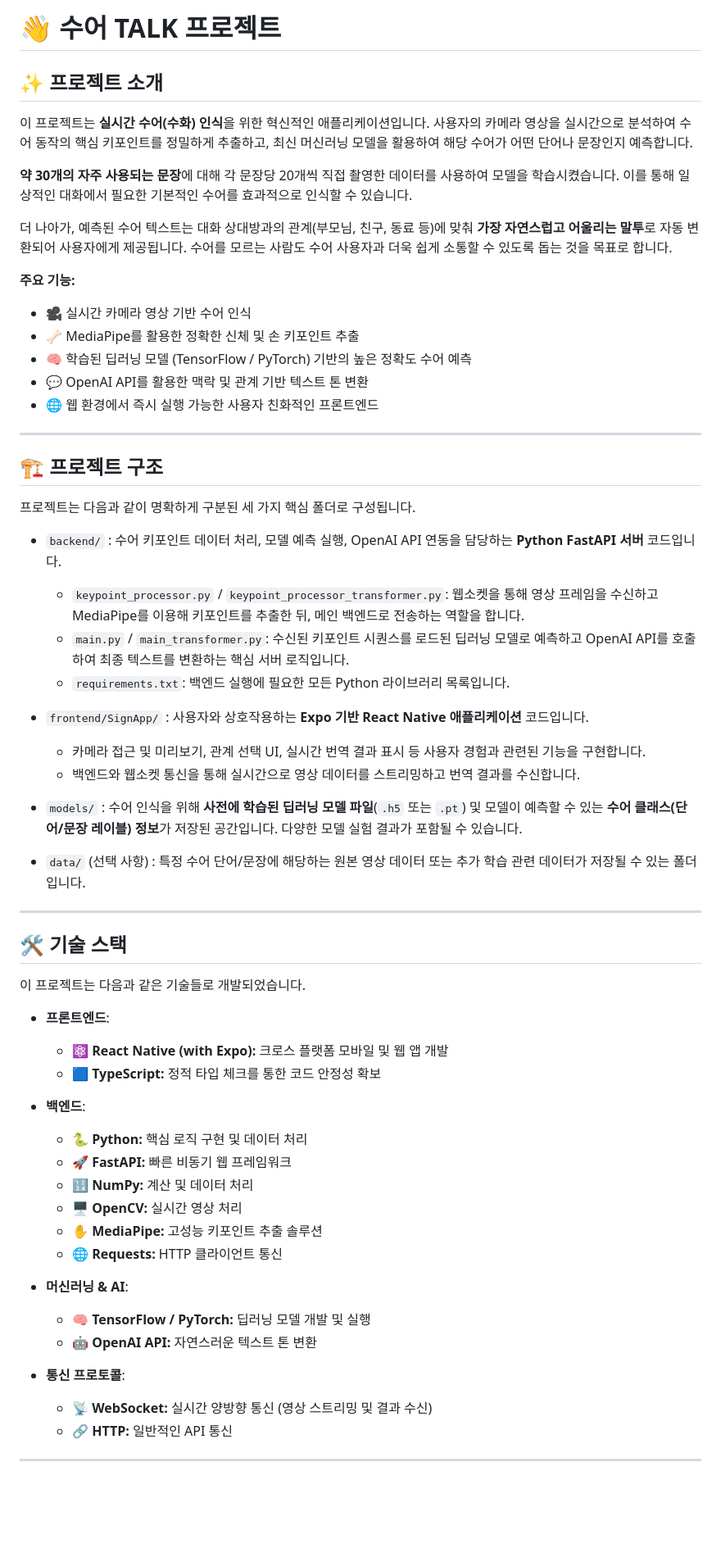
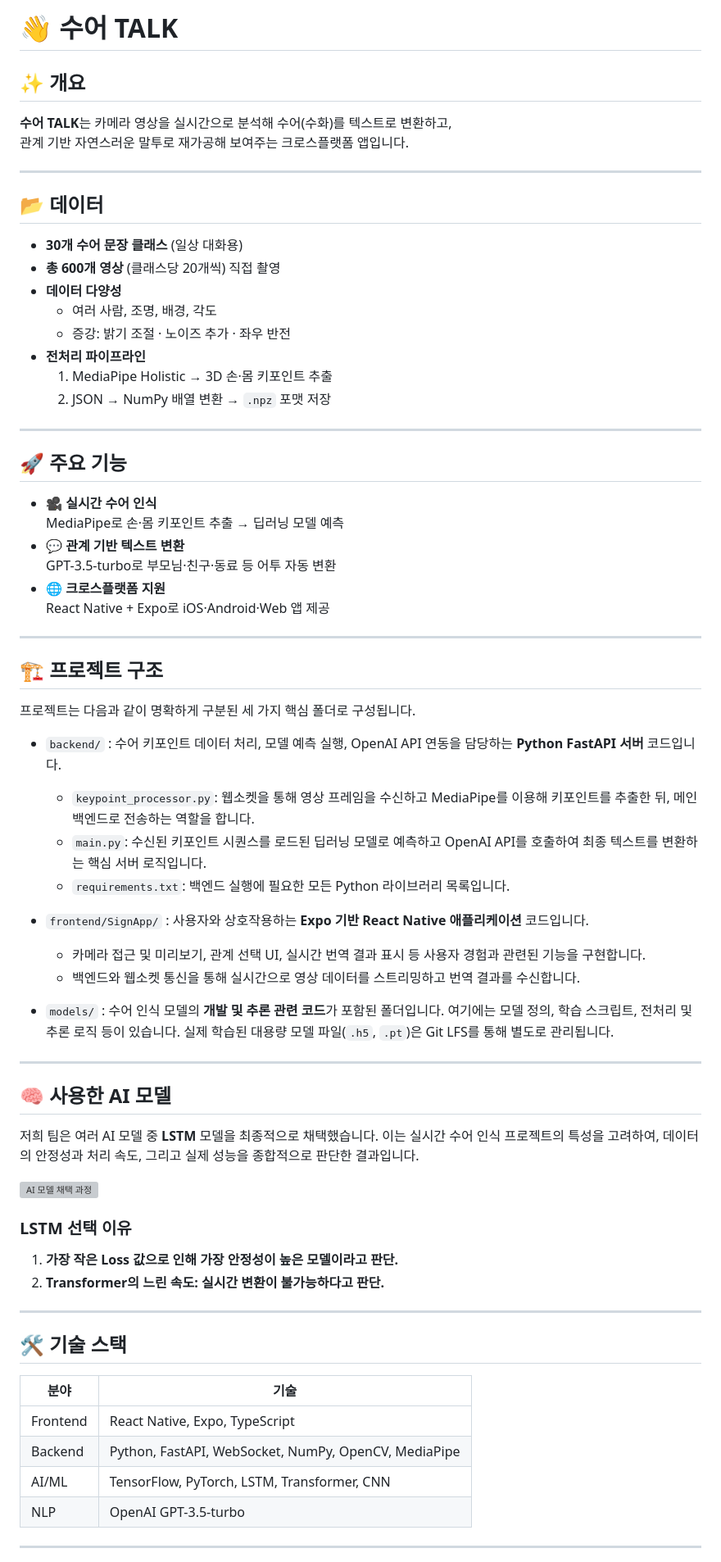
Before and after one commit to zangzoo/AIProject, a Markdown page: README.md, the part around one of its changes. Shown at 82% size. Rendered like a GitHub page; blank space fills up the shorter version; grey boxes are pictures that could not be loaded.

Commit message:
📝 Update Readme.md

```diff
--- a/README.md
+++ b/README.md
@@ -1,20 +1,30 @@
-# 👋 수어 TALK 프로젝트
+# 👋 수어 TALK
 
-## ✨ 프로젝트 소개
+## ✨ 개요
+**수어 TALK**는 카메라 영상을 실시간으로 분석해 수어(수화)를 텍스트로 변환하고,
+관계 기반 자연스러운 말투로 재가공해 보여주는 크로스플랫폼 앱입니다.
 
-이 프로젝트는 **실시간 수어(수화) 인식**을 위한 혁신적인 애플리케이션입니다. 사용자의 카메라 영상을 실시간으로 분석하여 수어 동작의 핵심 키포인트를 정밀하게 추출하고, 최신 머신러닝 모델을 활용하여 해당 수어가 어떤 단어나 문장인지 예측합니다.
+---
 
-**약 30개의 자주 사용되는 문장**에 대해 각 문장당 20개씩 직접 촬영한 데이터를 사용하여 모델을 학습시켰습니다. 이를 통해 일상적인 대화에서 필요한 기본적인 수어를 효과적으로 인식할 수 있습니다.
+## 📂 데이터
+- **30개 수어 문장 클래스** (일상 대화용)
+- **총 600개 영상** (클래스당 20개씩) 직접 촬영
+- **데이터 다양성**
+  - 여러 사람, 조명, 배경, 각도
+  - 증강: 밝기 조절 · 노이즈 추가 · 좌우 반전
+- **전처리 파이프라인**
+  1. MediaPipe Holistic → 3D 손·몸 키포인트 추출
+  2. JSON → NumPy 배열 변환 → `.npz` 포맷 저장
 
-더 나아가, 예측된 수어 텍스트는 대화 상대방과의 관계(부모님, 친구, 동료 등)에 맞춰 **가장 자연스럽고 어울리는 말투**로 자동 변환되어 사용자에게 제공됩니다. 수어를 모르는 사람도 수어 사용자과 더욱 쉽게 소통할 수 있도록 돕는 것을 목표로 합니다.
+---
 
-**주요 기능:**
-
--   🎥 실시간 카메라 영상 기반 수어 인식
--   🦴 MediaPipe를 활용한 정확한 신체 및 손 키포인트 추출
--   🧠 학습된 딥러닝 모델 (TensorFlow / PyTorch) 기반의 높은 정확도 수어 예측
--   💬 OpenAI API를 활용한 맥락 및 관계 기반 텍스트 톤 변환
--   🌐 웹 환경에서 즉시 실행 가능한 사용자 친화적인 프론트엔드
+## 🚀 주요 기능
+- 🎥 **실시간 수어 인식**
+  MediaPipe로 손·몸 키포인트 추출 → 딥러닝 모델 예측
+- 💬 **관계 기반 텍스트 변환**
+  GPT-3.5-turbo로 부모님·친구·동료 등 어투 자동 변환
+- 🌐 **크로스플랫폼 지원**
+  React Native + Expo로 iOS·Android·Web 앱 제공
 
 ---
 
@@ -24,8 +34,8 @@
 
 -   `backend/`
     : 수어 키포인트 데이터 처리, 모델 예측 실행, OpenAI API 연동을 담당하는 **Python FastAPI 서버** 코드입니다.
-    -   `keypoint_processor.py` / `keypoint_processor_transformer.py`: 웹소켓을 통해 영상 프레임을 수신하고 MediaPipe를 이용해 키포인트를 추출한 뒤, 메인 백엔드로 전송하는 역할을 합니다.
-    -   `main.py` / `main_transformer.py`: 수신된 키포인트 시퀀스를 로드된 딥러닝 모델로 예측하고 OpenAI API를 호출하여 최종 텍스트를 변환하는 핵심 서버 로직입니다.
+    -   `keypoint_processor.py`: 웹소켓을 통해 영상 프레임을 수신하고 MediaPipe를 이용해 키포인트를 추출한 뒤, 메인 백엔드로 전송하는 역할을 합니다.
+    -   `main.py`: 수신된 키포인트 시퀀스를 로드된 딥러닝 모델로 예측하고 OpenAI API를 호출하여 최종 텍스트를 변환하는 핵심 서버 로직입니다.
     -   `requirements.txt`: 백엔드 실행에 필요한 모든 Python 라이브러리 목록입니다.
 
 -   `frontend/SignApp/`
@@ -34,36 +44,29 @@
     -   백엔드와 웹소켓 통신을 통해 실시간으로 영상 데이터를 스트리밍하고 번역 결과를 수신합니다.
 
 -   `models/`
-    : 수어 인식을 위해 **사전에 학습된 딥러닝 모델 파일**(`.h5` 또는 `.pt`) 및 모델이 예측할 수 있는 **수어 클래스(단어/문장 레이블) 정보**가 저장된 공간입니다. 다양한 모델 실험 결과가 포함될 수 있습니다.
+    : 수어 인식 모델의 **개발 및 추론 관련 코드**가 포함된 폴더입니다. 여기에는 모델 정의, 학습 스크립트, 전처리 및 추론 로직 등이 있습니다. 실제 학습된 대용량 모델 파일(`.h5`, `.pt`)은 Git LFS를 통해 별도로 관리됩니다.
 
--   `data/` (선택 사항)
-    : 특정 수어 단어/문장에 해당하는 원본 영상 데이터 또는 추가 학습 관련 데이터가 저장될 수 있는 폴더입니다.
+---
+
+## 🧠 사용한 AI 모델
+
+저희 팀은 여러 AI 모델 중 **LSTM** 모델을 최종적으로 채택했습니다. 이는 실시간 수어 인식 프로젝트의 특성을 고려하여, 데이터의 안정성과 처리 속도, 그리고 실제 성능을 종합적으로 판단한 결과입니다.
+
+![AI 모델 채택 과정](assets/images/ai_model_adoption_process.png)
+
+### LSTM 선택 이유
+1.  **가장 작은 Loss 값으로 인해 가장 안정성이 높은 모델이라고 판단.**
+2.  **Transformer의 느린 속도: 실시간 변환이 불가능하다고 판단.**
 
 ---
 
 ## 🛠️ 기술 스택
-
-이 프로젝트는 다음과 같은 기술들로 개발되었습니다.
-
--   **프론트엔드**:
-    -   ⚛️ **React Native (with Expo):** 크로스 플랫폼 모바일 및 웹 앱 개발
-    -   🟦 **TypeScript:** 정적 타입 체크를 통한 코드 안정성 확보
-
--   **백엔드**:
-    -   🐍 **Python:** 핵심 로직 구현 및 데이터 처리
-    -   🚀 **FastAPI:** 빠른 비동기 웹 프레임워크
-    -   🔢 **NumPy:** 계산 및 데이터 처리
-    -   🖥️ **OpenCV:** 실시간 영상 처리
-    -   ✋ **MediaPipe:** 고성능 키포인트 추출 솔루션
-    -   🌐 **Requests:** HTTP 클라이언트 통신
-
--   **머신러닝 & AI**:
-    -   🧠 **TensorFlow / PyTorch:** 딥러닝 모델 개발 및 실행
-    -   🤖 **OpenAI API:** 자연스러운 텍스트 톤 변환
-
--   **통신 프로토콜**:
-    -   📡 **WebSocket:** 실시간 양방향 통신 (영상 스트리밍 및 결과 수신)
-    -   🔗 **HTTP:** 일반적인 API 통신
+| 분야        | 기술                                 |
+|-----------|------------------------------------|
+| Frontend  | React Native, Expo, TypeScript     |
+| Backend   | Python, FastAPI, WebSocket, NumPy, OpenCV, MediaPipe |
+| AI/ML     | TensorFlow, PyTorch, LSTM, Transformer, CNN |
+| NLP       | OpenAI GPT-3.5-turbo               |
 
 ---
 
```
Also changed, not shown: other parts of README.md (+24 -68 lines).
